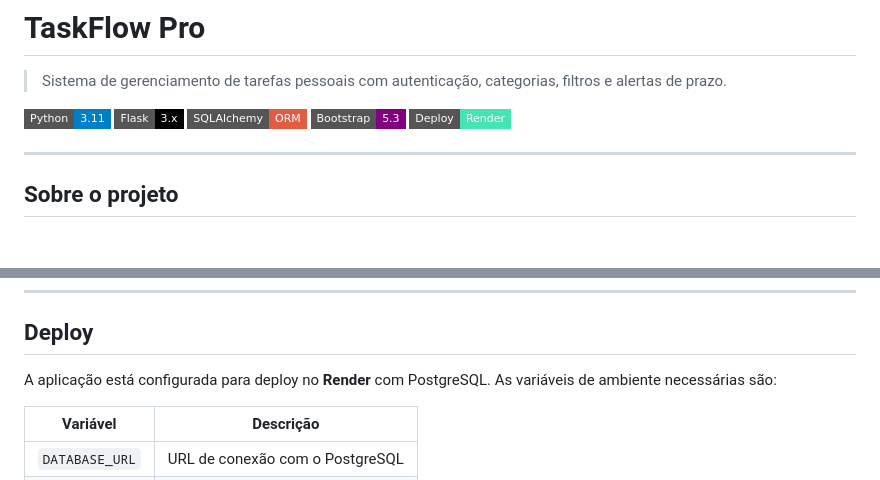
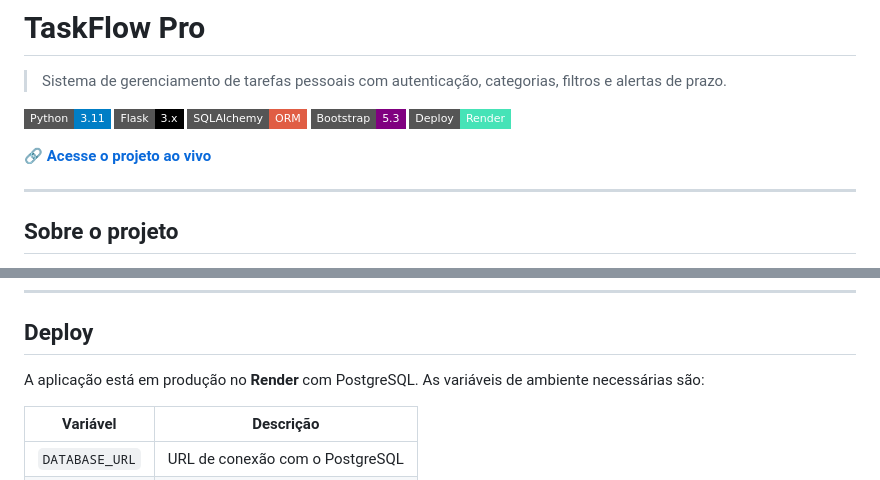
Before and after one commit to EduardoFioreti/taskflow-pro, a Markdown page: README.md, 2 parts joined by grey strips. Rendered like a GitHub page; badges without logos; blank space fills up the shorter version.

Commit message:
update README com link do deploy

```diff
--- a/README.md
+++ b/README.md
@@ -7,6 +7,8 @@
 ![SQLAlchemy](https://img.shields.io/badge/SQLAlchemy-ORM-red?style=flat-square)
 ![Bootstrap](https://img.shields.io/badge/Bootstrap-5.3-purple?style=flat-square&logo=bootstrap)
 ![Deploy](https://img.shields.io/badge/Deploy-Render-46E3B7?style=flat-square)
+
+🔗 **[Acesse o projeto ao vivo](https://taskflow-pro-6p1g.onrender.com)**
 
 ---
 
@@ -97,7 +99,7 @@ taskflow-pro/
 
 ## Deploy
 
-A aplicação está configurada para deploy no **Render** com PostgreSQL. As variáveis de ambiente necessárias são:
+A aplicação está em produção no **Render** com PostgreSQL. As variáveis de ambiente necessárias são:
 
 | Variável | Descrição |
 |----------|-----------|
```
Also changed, not shown: other parts of README.md (+1 -0 lines).
